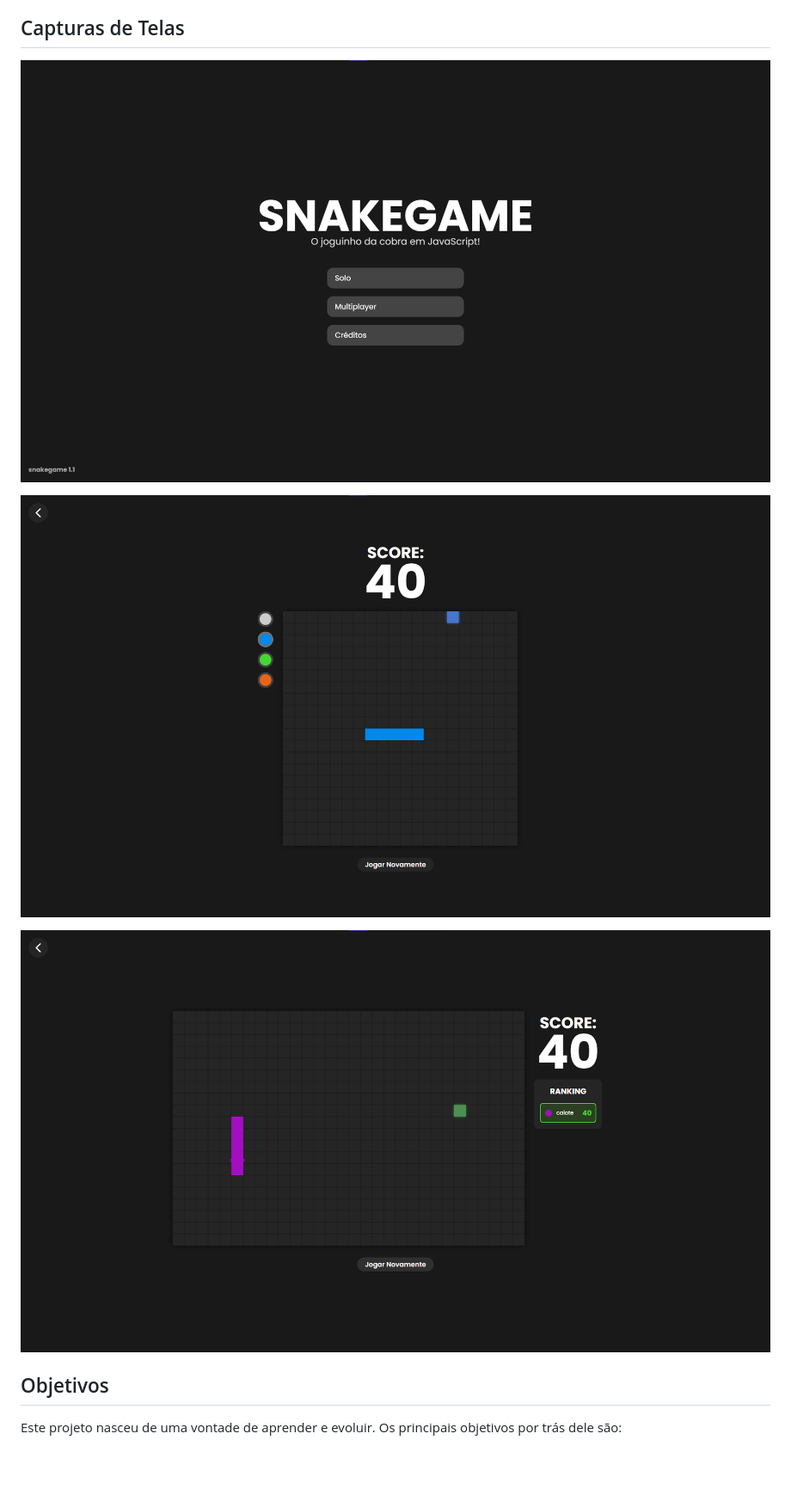
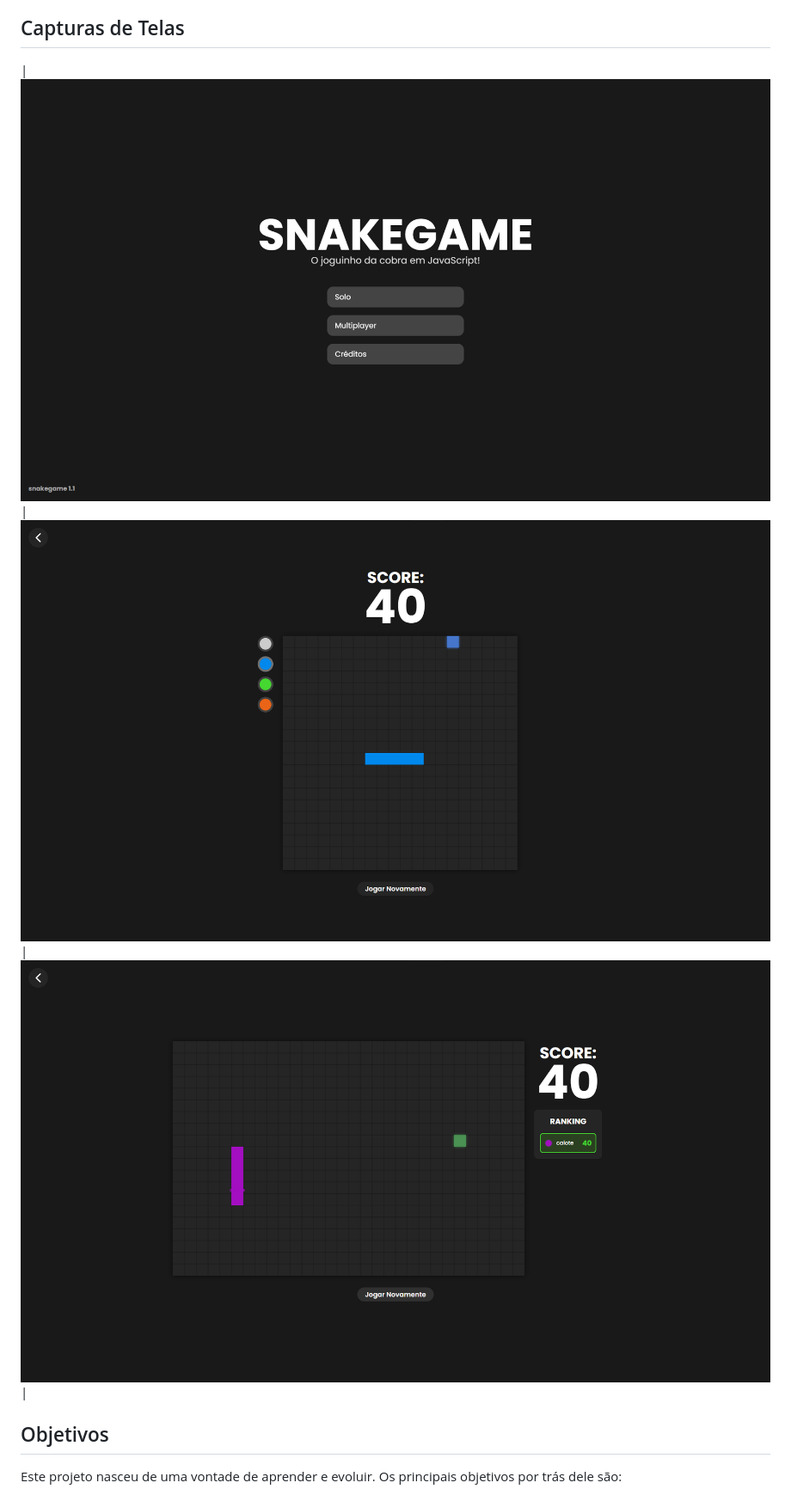
Before and after one commit to caiovisuals/snakegame, a Markdown page: README.md, the part around the change. Shown: that part at 86% size. Drawn GitHub-style; pictures changed too: assets/screenshots/1.png, assets/screenshots/2.png, assets/screenshots/3.png; blank space fills up the shorter version.

Commit message:
readme, dndddvv

```diff
--- a/README.md
+++ b/README.md
@@ -6,11 +6,7 @@ https://snakegame-one-opal.vercel.app
 
 ## Capturas de Telas
 
-![Menu Principal](assets/screenshots/1.png)
-
-![Modo Solo](assets/screenshots/2.png)
-
-![Modo Multiplayer](assets/screenshots/3.png)
+| ![](assets/screenshots/1.png) | ![](assets/screenshots/2.png) | ![](assets/screenshots/3.png) |
 
 ## Objetivos
 
```
